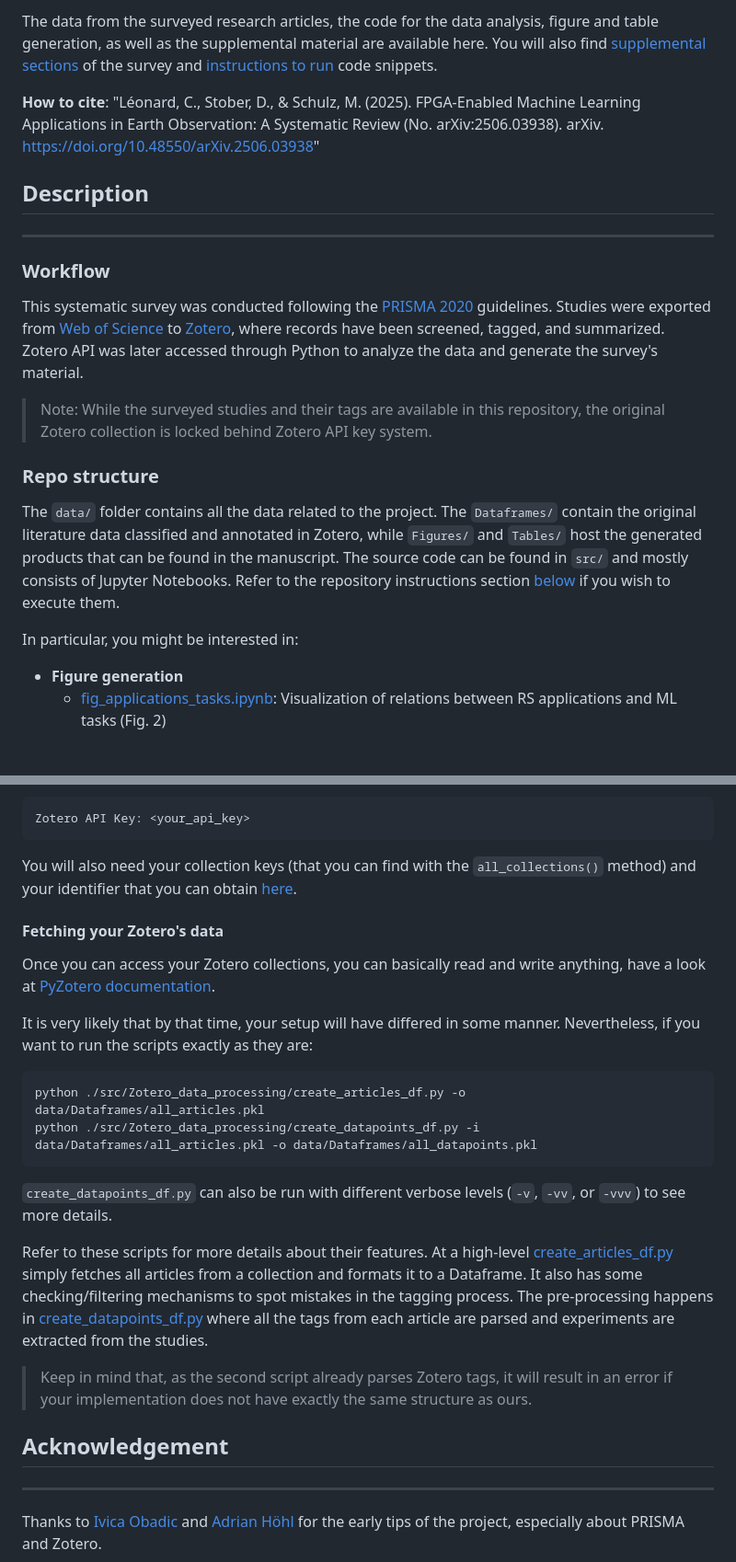
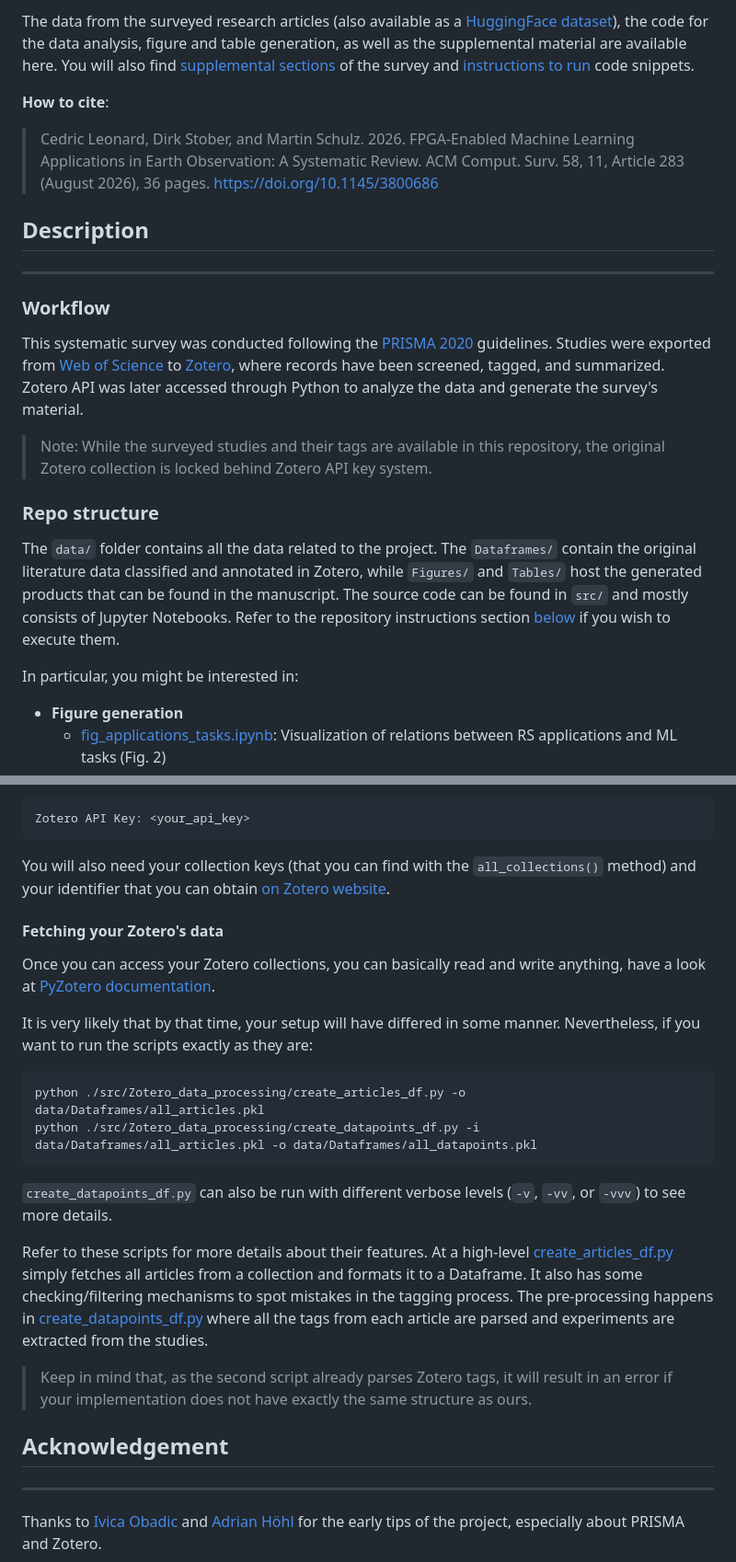
Before and after one commit to CedricLeon/Survey_RS-ML-FPGA, a Markdown page: README.md, 2 parts joined by grey strips. Shown at 92% size. GitHub-like rendering; blank space fills up the shorter version.

````diff
--- a/README.md
+++ b/README.md
@@ -5,25 +6,28 @@ This repository provides context to the manuscript "*FPGA-Enabled Machine Learni
 
-The data from the surveyed research articles, the code for the data analysis, figure and table generation, as well as the supplemental material are available here.
+The data from the surveyed research articles (also available as a [HuggingFace dataset](https://huggingface.co/datasets/CedricLeon/Articles_systematic_survey_RS-ML-FPGA.)), the code for the data analysis, figure and table generation, as well as the supplemental material are available here.
 You will also find [supplemental sections](#supplemental-material) of the survey and [instructions to run](#repository-instructions) code snippets.
 
 **How to cite**:
-"Léonard, C., Stober, D., & Schulz, M. (2025). FPGA-Enabled Machine Learning Applications in Earth Observation: A Systematic Review (No. arXiv:2506.03938). arXiv. https://doi.org/10.48550/arXiv.2506.03938"
-
+> Cedric Leonard, Dirk Stober, and Martin Schulz. 2026. FPGA-Enabled Machine Learning Applications in Earth Observation: A Systematic Review. ACM Comput. Surv. 58, 11, Article 283 (August 2026), 36 pages. <https://doi.org/10.1145/3800686>
 
 ## Description
+
 ***
 
 ### Workflow
+
 This systematic survey was conducted following the [PRISMA 2020](https://www.prisma-statement.org/prisma-2020) guidelines. Studies were exported from [Web of Science](https://www.webofscience.com/wos/) to [Zotero](https://www.zotero.org/), where records have been screened, tagged, and summarized.
 Zotero API was later accessed through Python to analyze the data and generate the survey's material.
 
 > Note: While the surveyed studies and their tags are available in this repository, the original Zotero collection is locked behind Zotero API key system.
 
 ### Repo structure
+
 The `data/` folder contains all the data related to the project. The `Dataframes/` contain the original literature data classified and annotated in Zotero, while `Figures/` and `Tables/` host the generated products that can be found in the manuscript.
 The source code can be found in `src/` and mostly consists of Jupyter Notebooks. Refer to the repository instructions section [below](#run-the-notebooks) if you wish to execute them.
 
 In particular, you might be interested in:
+
 - **Figure generation**
   - [fig_applications_tasks.ipynb](src/fig_applications_tasks.ipynb): Visualization of relations between RS applications and ML tasks (Fig. 2)
   - [fig_ML_models.ipynb](src/fig_ML_models.ipynb): Visualization of all ML models used in the experiments (Fig. 3)
@@ -112,23 +133,28 @@ To be able to use similar logic as [zotero_API_exploration.ipynb](src/Zotero_dat
 ```json
 Zotero API Key: <your_api_key>
 ```
-You will also need your collection keys (that you can find with the `all_collections()` method) and your identifier that you can obtain [here](https://www.zotero.org/settings/security#applications).
+
+You will also need your collection keys (that you can find with the `all_collections()` method) and your identifier that you can obtain [on Zotero website](https://www.zotero.org/settings/security#applications).
 
 #### Fetching your Zotero's data
+
 Once you can access your Zotero collections, you can basically read and write anything, have a look at [PyZotero documentation](https://pyzotero.readthedocs.io/en/latest/).
 
 It is very likely that by that time, your setup will have differed in some manner. Nevertheless, if you want to run the scripts exactly as they are:
+
 ```bash
 python ./src/Zotero_data_processing/create_articles_df.py -o data/Dataframes/all_articles.pkl
 python ./src/Zotero_data_processing/create_datapoints_df.py -i data/Dataframes/all_articles.pkl -o data/Dataframes/all_datapoints.pkl
 ```
+
 `create_datapoints_df.py` can also be run with different verbose levels (`-v`, `-vv`, or `-vvv`) to see more details.
 
 Refer to these scripts for more details about their features. At a high-level [create_articles_df.py](src/Zotero_data_processing/create_articles_df.py) simply fetches all articles from a collection and formats it to a Dataframe. It also has some checking/filtering mechanisms to spot mistakes in the tagging process. The pre-processing happens in [create_datapoints_df.py](src/Zotero_data_processing/create_datapoints_df.py) where all the tags from each article are parsed and experiments are extracted from the studies.
 
 > Keep in mind that, as the second script already parses Zotero tags, it will result in an error if your implementation does not have exactly the same structure as ours.
 
-##  Acknowledgement
+## Acknowledgement
+
 ***
 Thanks to [Ivica Obadic](https://github.com/IvicaObadic) and [Adrian Höhl](https://orcid.org/0000-0003-3380-4489) for the early tips of the project, especially about PRISMA and Zotero.
 
````
Also changed, not shown: other parts of README.md (+36 -18 lines).
